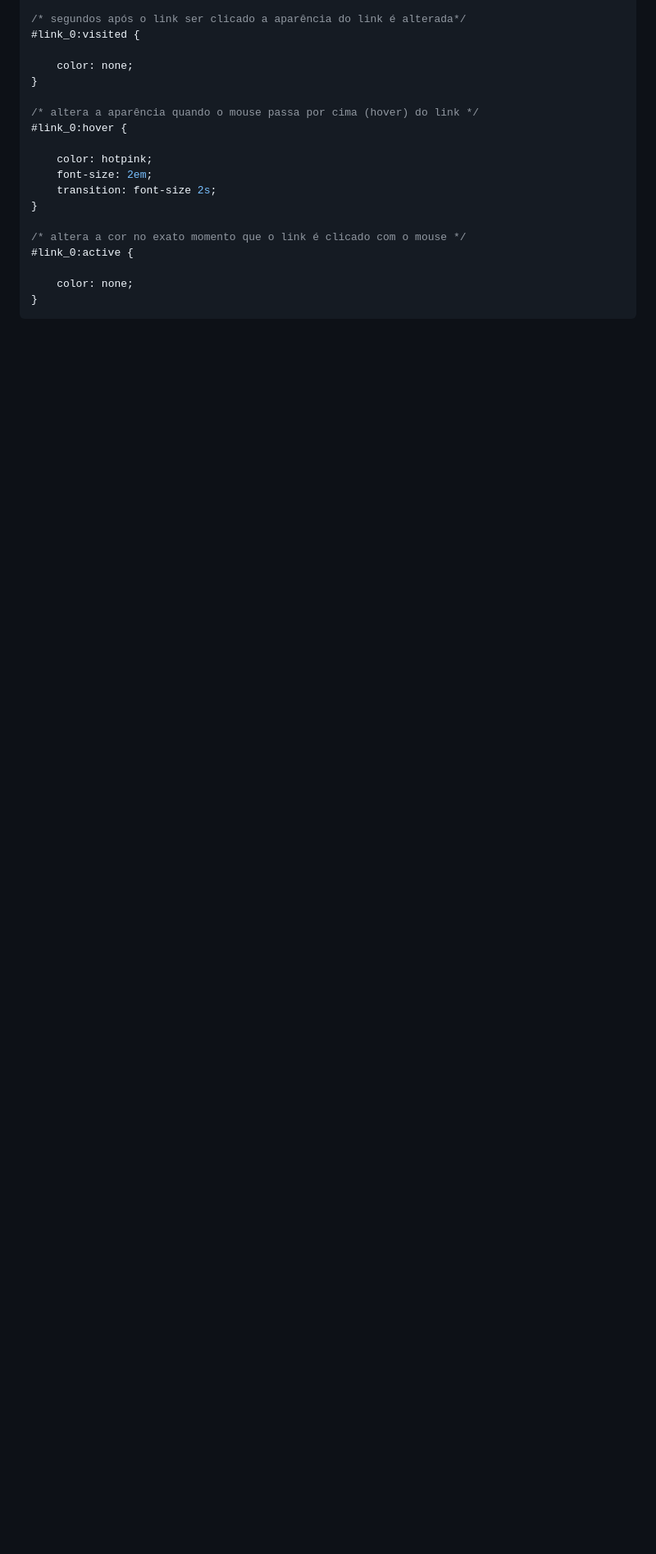
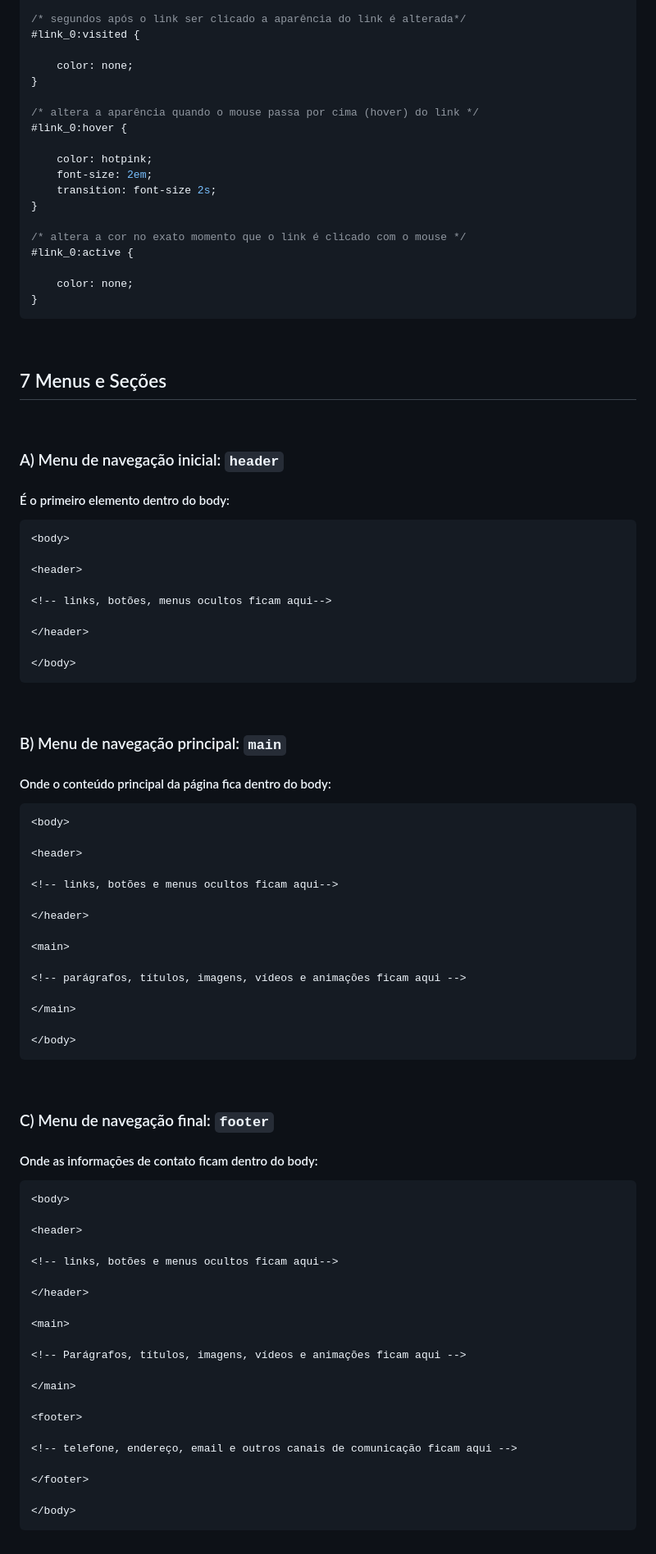
Before and after one commit to marcoscruz98-bot/marvin, a Markdown page: README.md, the part around the change. Shown at 82% size. Rendered like a GitHub page; blank space fills up the shorter version.

Commit message:
adding more content

````diff
--- a/README.md
+++ b/README.md
@@ -399,3 +399,81 @@ function mudar_gif0(){
 	color: none;
 }
 ```
+
+<br>
+
+## 7 Menus e Seções
+
+<br>
+
+### A) Menu de navegação inicial:  <code>header</code>
+
+#### É o primeiro elemento dentro do body:
+
+```html
+<body>
+
+<header>
+
+<!-- links, botões, menus ocultos ficam aqui-->
+
+</header>
+
+</body>
+```
+
+
+<br>
+
+### B) Menu de navegação principal:  <code>main</code>
+
+#### Onde o conteúdo principal da página fica dentro do body:
+
+```html
+<body>
+
+<header>
+
+<!-- links, botões e menus ocultos ficam aqui-->
+
+</header>
+
+<main>
+
+<!-- parágrafos, títulos, imagens, vídeos e animações ficam aqui -->
+
+</main>
+
+</body>
+```
+
+
+<br>
+
+### C) Menu de navegação final:  <code>footer</code>
+
+#### Onde as informações de contato ficam dentro do body:
+
+```html
+<body>
+
+<header>
+
+<!-- links, botões e menus ocultos ficam aqui-->
+
+</header>
+
+<main>
+
+<!-- Parágrafos, títulos, imagens, vídeos e animações ficam aqui -->
+
+</main>
+
+<footer>
+
+<!-- telefone, endereço, email e outros canais de comunicação ficam aqui -->
+
+</footer>
+
+</body>
+```
````
